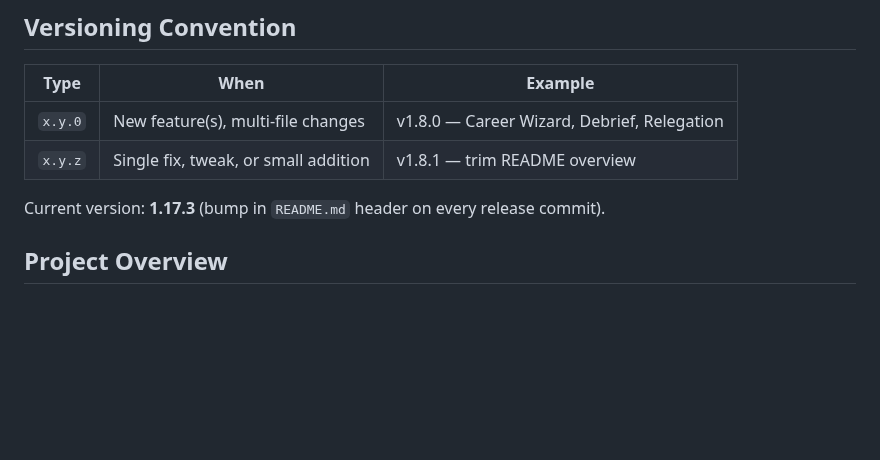
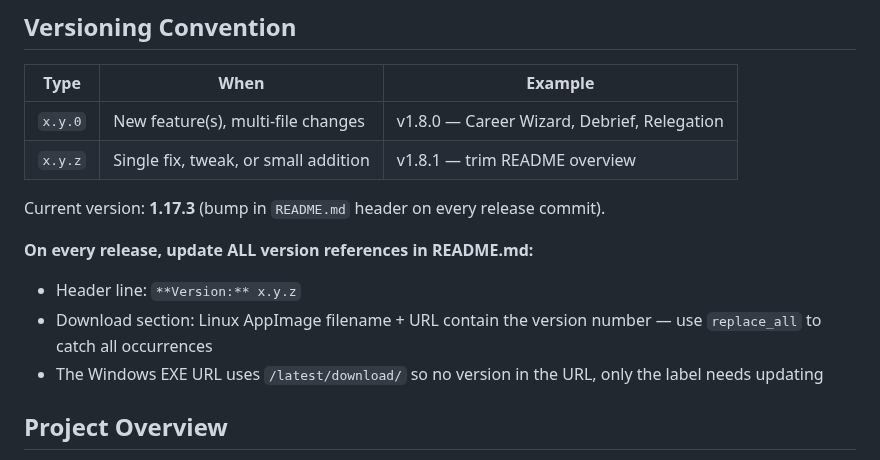
Before and after one commit to corveck79/ac-career-manager, a Markdown page: CLAUDE.md, the part around the change. Rendered like a GitHub page; blank space fills up the shorter version.

Commit message:
docs: add reminder to keep all README version references in sync
Co-Authored-By: Claude Sonnet 4.6 <noreply@anthropic.com>

```diff
--- a/CLAUDE.md
+++ b/CLAUDE.md
@@ -8,6 +8,11 @@
 | `x.y.z` | Single fix, tweak, or small addition | v1.8.1 — trim README overview |
 
 Current version: **1.17.3** (bump in `README.md` header on every release commit).
+
+**On every release, update ALL version references in README.md:**
+- Header line: `**Version:** x.y.z`
+- Download section: Linux AppImage filename + URL contain the version number — use `replace_all` to catch all occurrences
+- The Windows EXE URL uses `/latest/download/` so no version in the URL, only the label needs updating
 
 ## Project Overview
 
```
